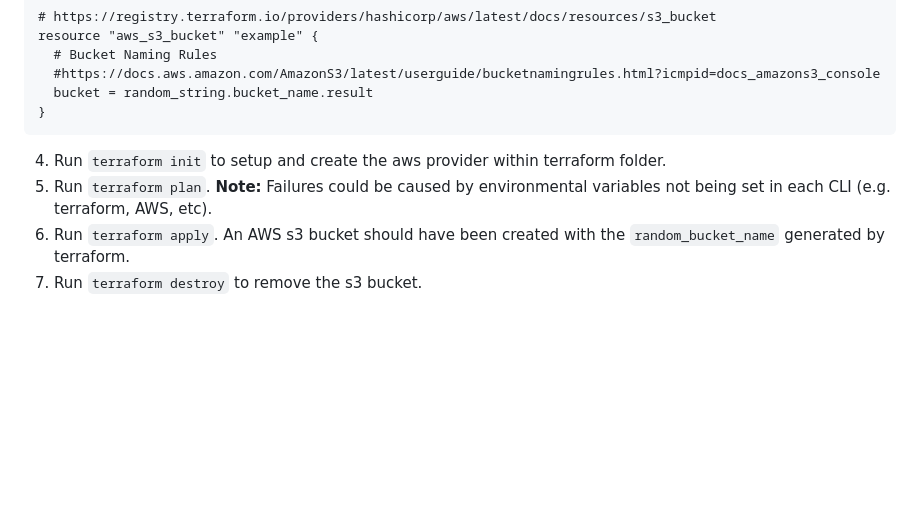
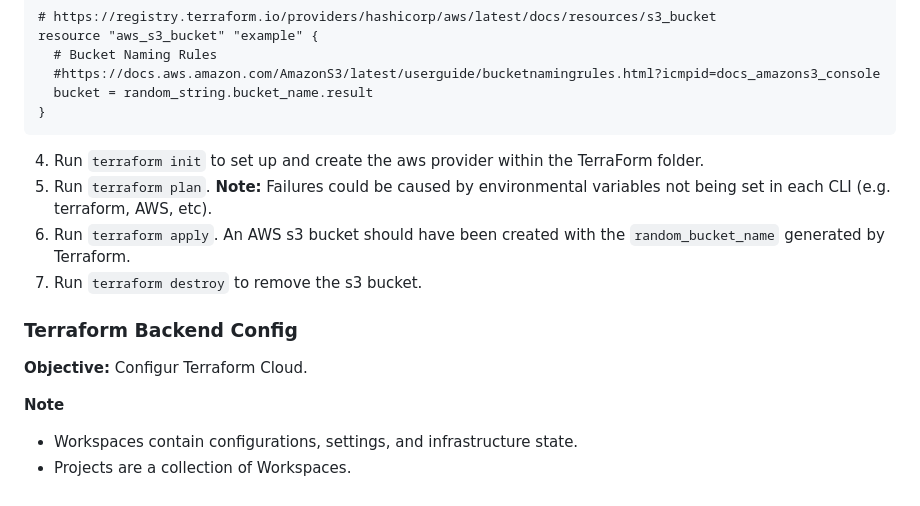
Before and after one commit to kmb40/terraform-beginner-bootcamp-2023, a Markdown page: docs/week-0.md, the part around the change. Drawn GitHub-style; blank space fills up the shorter version.

Commit message:
Update week-0.md docs

````diff
--- a/docs/week-0.md
+++ b/docs/week-0.md
@@ -117,8 +117,15 @@ resource "aws_s3_bucket" "example" {
   bucket = random_string.bucket_name.result
 }
 ```
-4. Run `terraform init` to setup and create the aws provider within terraform folder.
+4. Run `terraform init` to set up and create the aws provider within the TerraForm folder.
 5. Run `terraform plan`.
 **Note:** Failures could be caused by environmental variables not being set in each CLI (e.g. terraform, AWS, etc).
-6. Run `terraform apply`. An AWS s3 bucket should have been created with the `random_bucket_name` generated by terraform.
+6. Run `terraform apply`. An AWS s3 bucket should have been created with the `random_bucket_name` generated by Terraform.
 7. Run `terraform destroy` to remove the s3 bucket.
+
+### Terraform Backend Config
+**Objective:** Configur Terraform Cloud.
+
+**Note**
+* Workspaces contain configurations, settings, and infrastructure state.
+* Projects are a collection of Workspaces.
````
